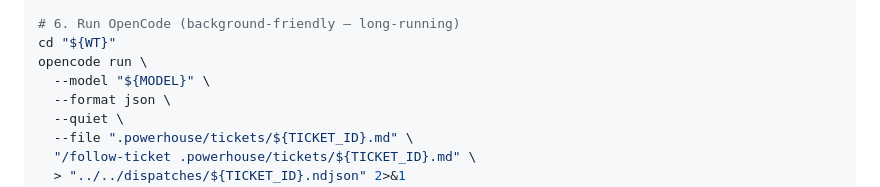
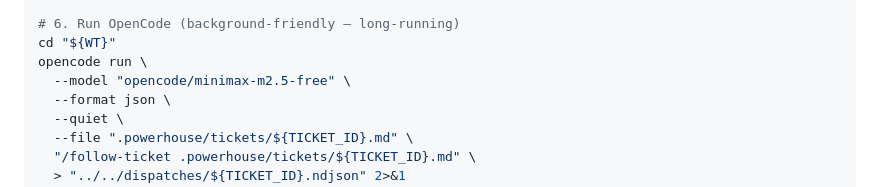
Before and after one commit to bot8080/Claude-Powerhouse, a Markdown page: .claude/agents/opencode-dispatcher.md, the part around the change. Drawn GitHub-style.

```diff
--- a/.claude/agents/opencode-dispatcher.md
+++ b/.claude/agents/opencode-dispatcher.md
@@ -55,7 +55,7 @@ echo "→ OpenCode + ${MODEL}, ticket ${TICKET_ID}, worktree ${WT}"
 # 6. Run OpenCode (background-friendly — long-running)
 cd "${WT}"
 opencode run \
-  --model "${MODEL}" \
+  --model "opencode/minimax-m2.5-free" \
   --format json \
   --quiet \
   --file ".powerhouse/tickets/${TICKET_ID}.md" \
```
Also changed, not shown: CLAUDE.md (+1 -1 lines), skills/opencode-handoff/SKILL.md (+2 -2 lines).
